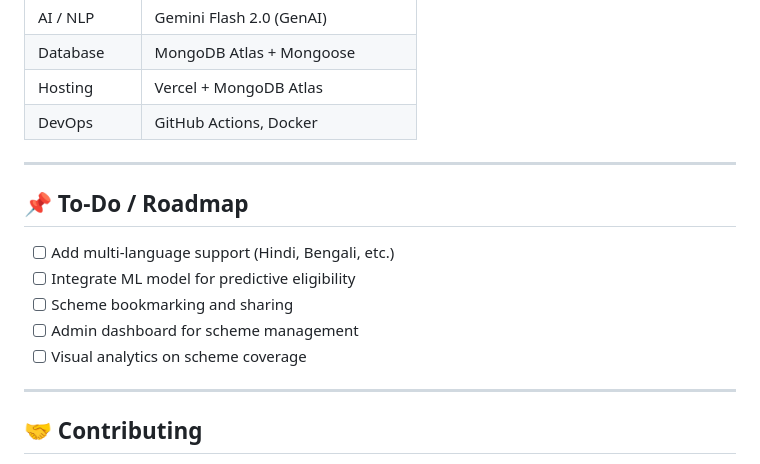
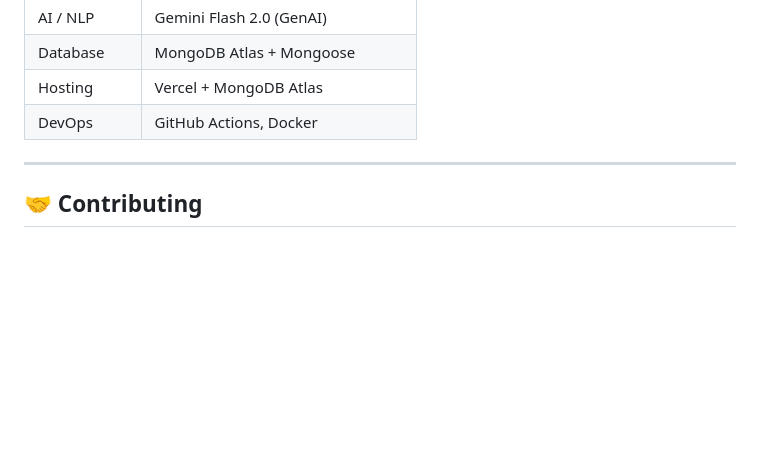
Before and after one commit to kintsugi-programmer/SarkariSahyogAI, a Markdown page: README.md, the part around the change. Drawn GitHub-style; blank space fills up the shorter version.

```diff
--- a/README.md
+++ b/README.md
@@ -105,16 +105,6 @@ npm run dev
 
 ---
 
-## 📌 To-Do / Roadmap
-
-- [ ] Add multi-language support (Hindi, Bengali, etc.)
-- [ ] Integrate ML model for predictive eligibility
-- [ ] Scheme bookmarking and sharing
-- [ ] Admin dashboard for scheme management
-- [ ] Visual analytics on scheme coverage
-
----
-
 ## 🤝 Contributing
 
 Pull requests and feedback are welcome! For major changes, please open an issue first to discuss what you'd like to change.
```
